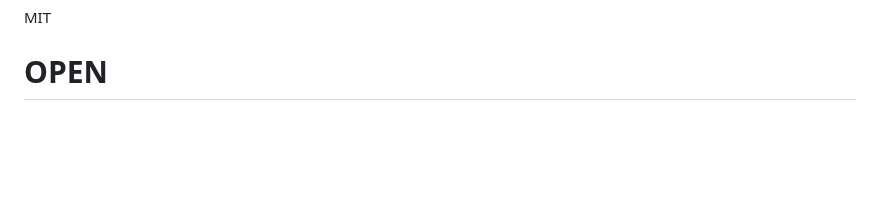
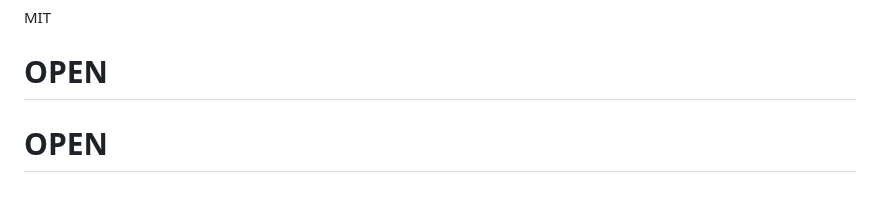
Before and after one commit to raviraj82891/OPEN, a Markdown page: README.md, the part around the change. GitHub-like rendering; blank space fills up the shorter version.

```diff
--- a/README.md
+++ b/README.md
@@ -156,3 +156,4 @@ Change via `WHISPER_MODEL=small` in `.env`
 
 MIT
 # OPEN
+# OPEN
```
